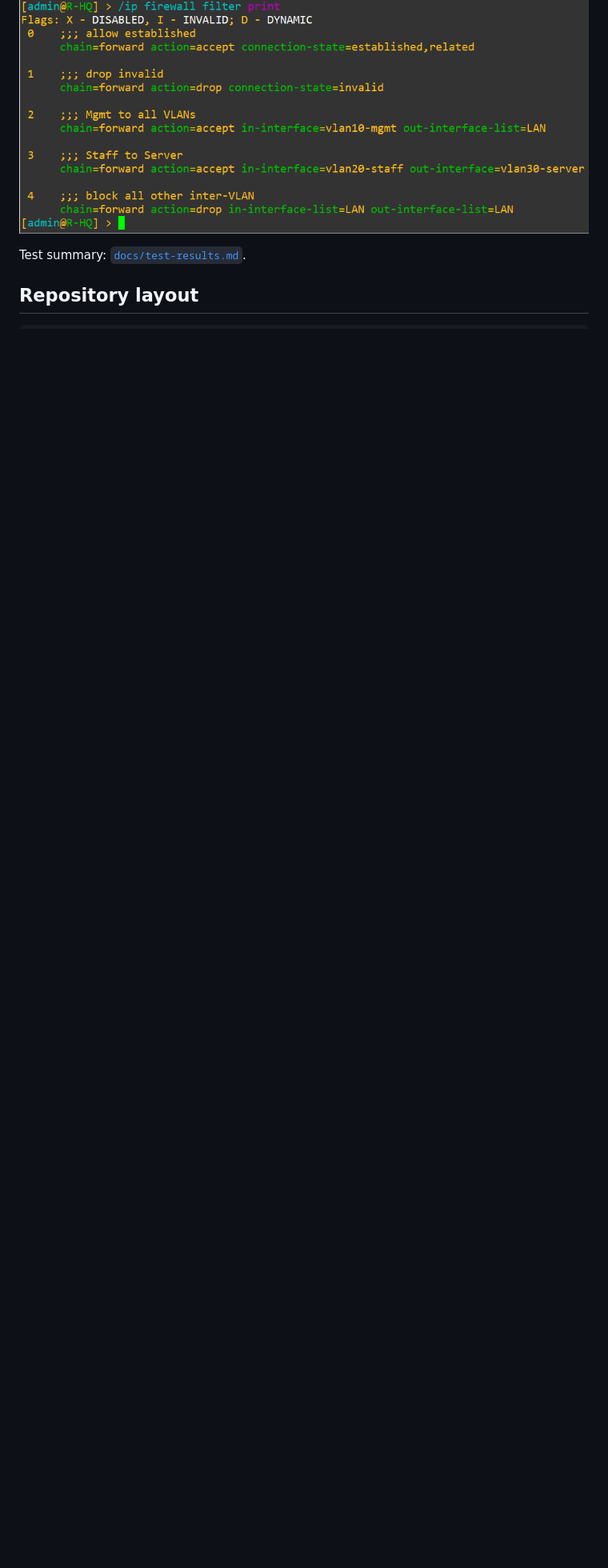
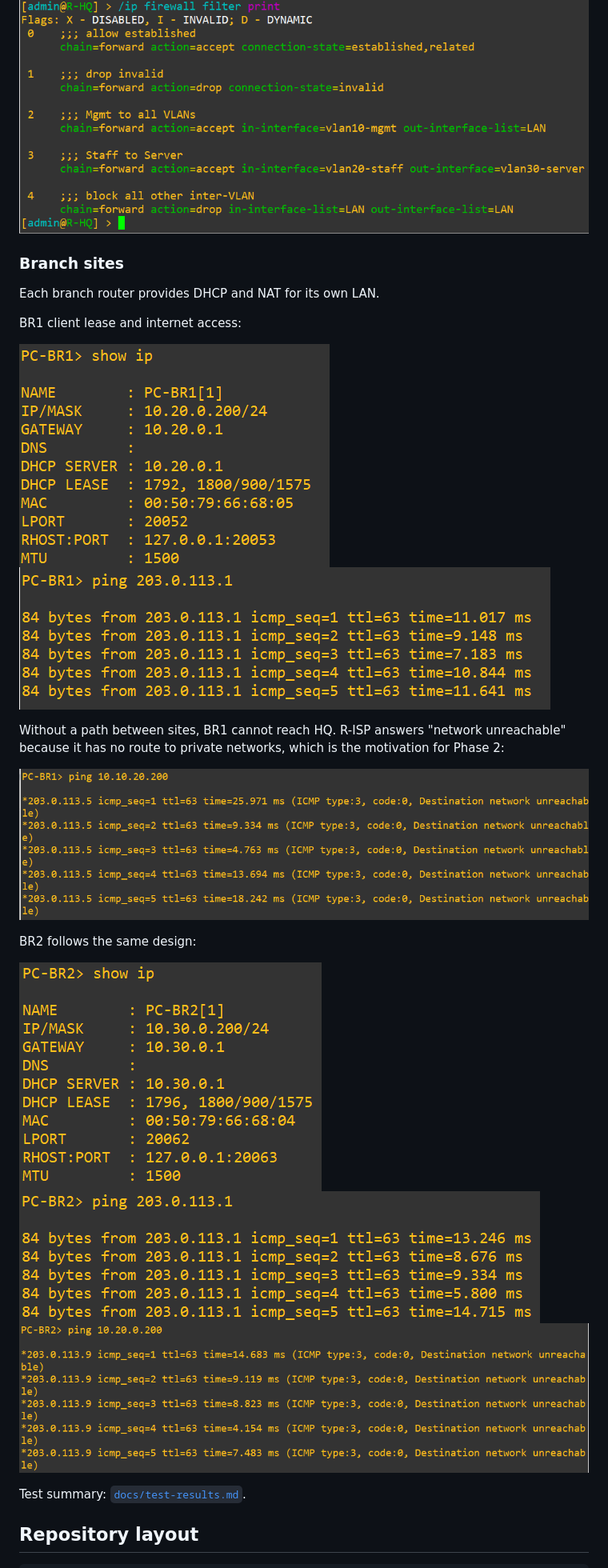
Before and after one commit to nurhiddayah312/mikrotik-multisite-gns3-lab, a Markdown page: README.md, the part around one of its changes. Shown at 80% size. Rendered like a GitHub page; pictures changed too: images/12-br1-dhcp-result.png (added), images/13-br1-internet-test.png (added), images/14-br1-isolated-from-hq.png (added); blank space fills up the shorter version.

Commit message:
Phase 1 complete: branch DHCP/NAT and test results

```diff
--- a/README.md
+++ b/README.md
@@ -77,6 +77,24 @@ Rules on R-HQ:
 
 ![Firewall rules](images/11-firewall-rules.png)
 
+### Branch sites
+Each branch router provides DHCP and NAT for its own LAN.
+
+BR1 client lease and internet access:
+
+![BR1 DHCP result](images/12-br1-dhcp-result.png)
+![BR1 internet test](images/13-br1-internet-test.png)
+
+Without a path between sites, BR1 cannot reach HQ. R-ISP answers "network unreachable" because it has no route to private networks, which is the motivation for Phase 2:
+
+![BR1 isolated from HQ](images/14-br1-isolated-from-hq.png)
+
+BR2 follows the same design:
+
+![BR2 DHCP result](images/15-br2-dhcp-result.png)
+![BR2 internet test](images/16-br2-internet-test.png)
+![BR2 isolated from BR1](images/17-br2-isolated-from-br1.png)
+
 Test summary: [`docs/test-results.md`](docs/test-results.md).
 
 ## Repository layout
```
Also changed, not shown: other parts of README.md (+2 -2 lines), docs/ip-plan.md (+9 -8 lines), docs/test-results.md (+23 -4 lines), 2 other files.
